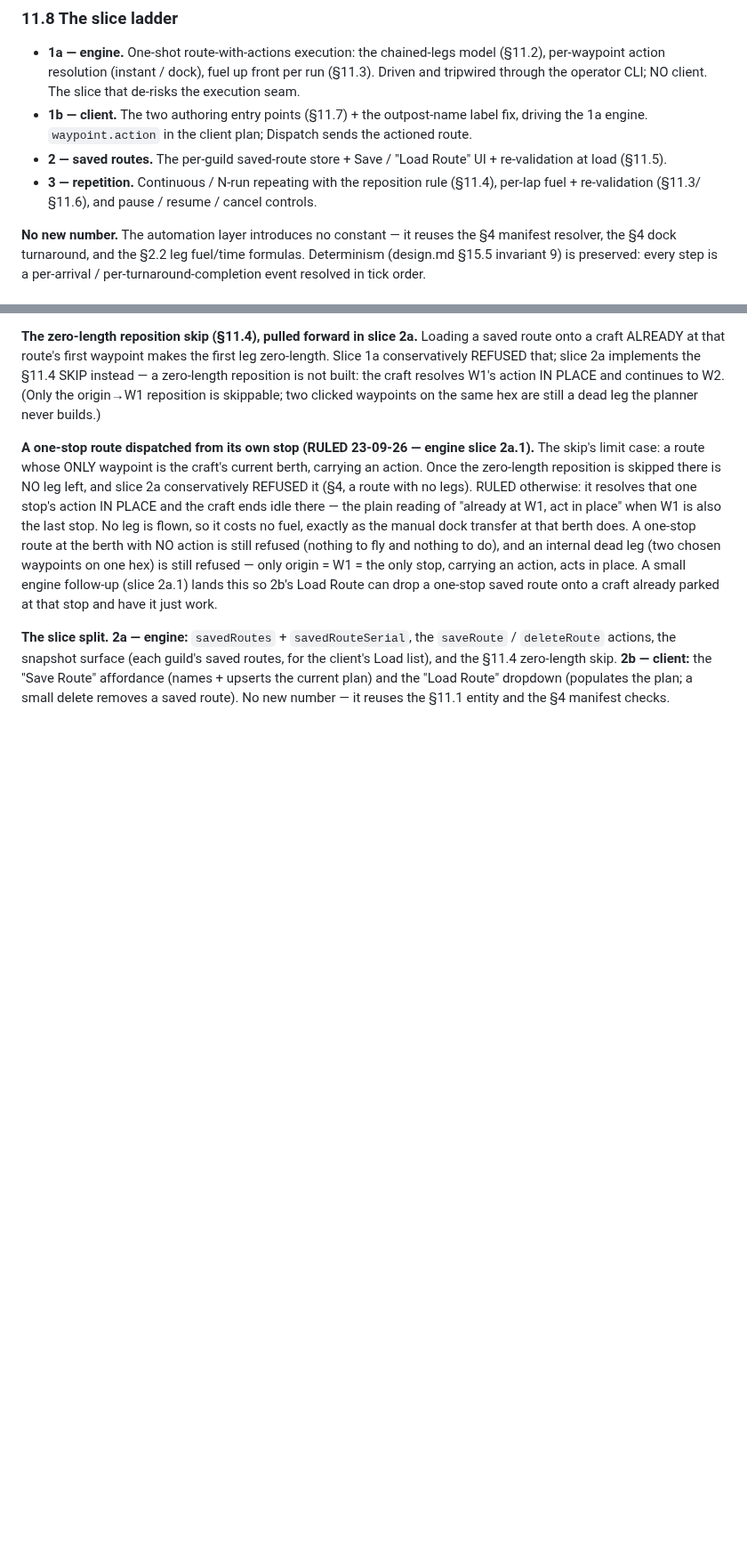
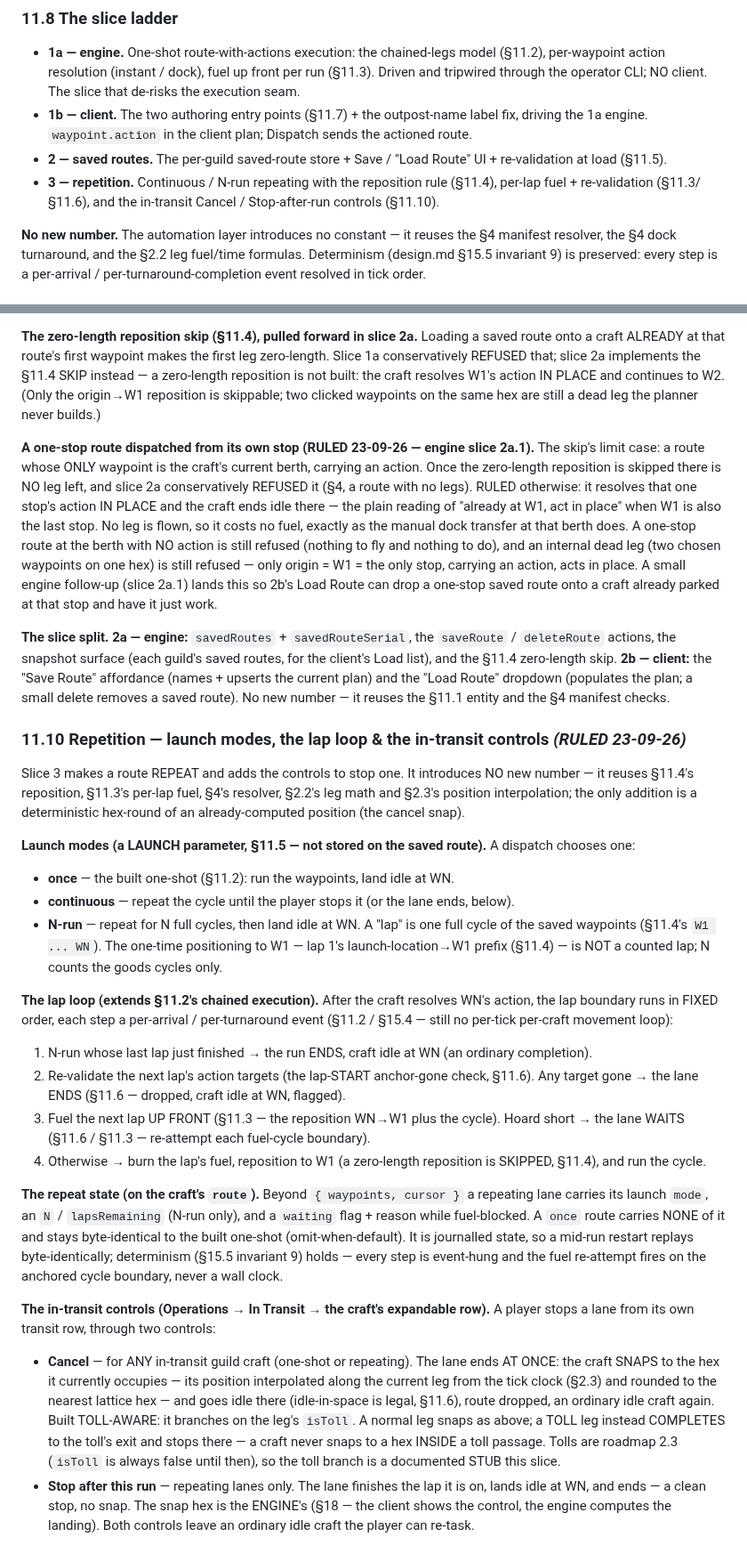
Before and after one commit to Raven-git-hub/starfare, a Markdown page: docs/transport-model.md, 2 parts joined by grey strips. Shown at 89% size. GitHub-like rendering; blank space fills up the shorter version.

Commit message:
design(transport 11.6/11.10): rule slice-3 repetition — end-not-pause, fuel-wait, cancel/stop
Settles the slice-3 (repetition) control surface in design before the build, so
Claude Code reads the rulings, not a paraphrase (the seam rule).

- 11.6: anchor-gone now ENDS the lane (route dropped, craft idle where it stopped,
  flagged; the player re-dispatches) instead of the earlier "pauses" wording, which
  already matched the engine's mid-flight safe-halt. Adds the fuel-short case: the
  lane WAITS at the safe berth and re-attempts each fuel-cycle boundary. This is
  11.3's "refused/paused whole" named: refuse at launch, wait mid-run. 11.3 unchanged.
- 11.10 (new): the launch modes (once/continuous/N-run, a launch param), the lap-
  boundary precedence (end / target-gone-ends / fuel-waits / run), the repeat state
  on the craft's route, and the two in-transit controls — Cancel (snap to the current
  hex via 2.3 interpolation + a hex-round; toll-aware, isToll stub for 2.3) and Stop-
  after-run. No new number.
- 11.8 ladder line retargeted to 11.10 (drops the abandoned "resume").

Doc-only; the engine/client land as slices 3a/3b/3c.

Co-Authored-By: Claude Opus 4.8 <noreply@anthropic.com>
Claude-Session: https://claude.ai/code/session_018sSBtfhdreJKaVdjBDiTUQ

```diff
--- a/docs/transport-model.md
+++ b/docs/transport-model.md
@@ -764,7 +772,7 @@ both the map and the dispatch lists.
 - **2 — saved routes.** The per-guild saved-route store + Save / "Load Route" UI + re-validation at load
   (§11.5).
 - **3 — repetition.** Continuous / N-run repeating with the reposition rule (§11.4), per-lap fuel +
-  re-validation (§11.3/§11.6), and pause / resume / cancel controls.
+  re-validation (§11.3/§11.6), and the in-transit Cancel / Stop-after-run controls (§11.10).
 
 **No new number.** The automation layer introduces no constant — it reuses the §4 manifest resolver, the
 §4 dock turnaround, and the §2.2 leg fuel/time formulas. Determinism (design.md §15.5 invariant 9) is
@@ -827,3 +835,47 @@ actions, the snapshot surface (each guild's saved routes, for the client's Load
 zero-length skip. **2b — client:** the "Save Route" affordance (names + upserts the current plan) and the
 "Load Route" dropdown (populates the plan; a small delete removes a saved route). No new number — it reuses
 the §11.1 entity and the §4 manifest checks.
+
+### 11.10 Repetition — launch modes, the lap loop & the in-transit controls *(RULED 23-09-26)*
+
+Slice 3 makes a route REPEAT and adds the controls to stop one. It introduces NO new number — it reuses
+§11.4's reposition, §11.3's per-lap fuel, §4's resolver, §2.2's leg math and §2.3's position
+interpolation; the only addition is a deterministic hex-round of an already-computed position (the cancel snap).
+
+**Launch modes (a LAUNCH parameter, §11.5 — not stored on the saved route).** A dispatch chooses one:
+- **once** — the built one-shot (§11.2): run the waypoints, land idle at WN.
+- **continuous** — repeat the cycle until the player stops it (or the lane ends, below).
+- **N-run** — repeat for N full cycles, then land idle at WN.
+A "lap" is one full cycle of the saved waypoints (§11.4's `W1 ... WN`). The one-time positioning to W1 —
+lap 1's launch-location→W1 prefix (§11.4) — is NOT a counted lap; N counts the goods cycles only.
+
+**The lap loop (extends §11.2's chained execution).** After the craft resolves WN's action, the lap
+boundary runs in FIXED order, each step a per-arrival / per-turnaround event (§11.2 / §15.4 — still no
+per-tick per-craft movement loop):
+1. N-run whose last lap just finished → the run ENDS, craft idle at WN (an ordinary completion).
+2. Re-validate the next lap's action targets (the lap-START anchor-gone check, §11.6). Any target gone →
+   the lane ENDS (§11.6 — dropped, craft idle at WN, flagged).
+3. Fuel the next lap UP FRONT (§11.3 — the reposition WN→W1 plus the cycle). Hoard short → the lane
+   WAITS (§11.6 / §11.3 — re-attempt each fuel-cycle boundary).
+4. Otherwise → burn the lap's fuel, reposition to W1 (a zero-length reposition is SKIPPED, §11.4), and run
+   the cycle.
+
+**The repeat state (on the craft's `route`).** Beyond `{ waypoints, cursor }` a repeating lane carries its
+launch `mode`, an `N` / `lapsRemaining` (N-run only), and a `waiting` flag + reason while fuel-blocked. A
+`once` route carries NONE of it and stays byte-identical to the built one-shot (omit-when-default). It is
+journalled state, so a mid-run restart replays byte-identically; determinism (§15.5 invariant 9) holds —
+every step is event-hung and the fuel re-attempt fires on the anchored cycle boundary, never a wall clock.
+
+**The in-transit controls (Operations → In Transit → the craft's expandable row).** A player stops a lane
+from its own transit row, through two controls:
+- **Cancel** — for ANY in-transit guild craft (one-shot or repeating). The lane ends AT ONCE: the craft
+  SNAPS to the hex it currently occupies — its position interpolated along the current leg from the tick
+  clock (§2.3) and rounded to the nearest lattice hex — and goes idle there (idle-in-space is legal,
+  §11.6), route dropped, an ordinary idle craft again. Built TOLL-AWARE: it branches on the leg's `isToll`.
+  A normal leg snaps as above; a TOLL leg instead COMPLETES to the toll's exit and stops there — a craft
+  never snaps to a hex INSIDE a toll passage. Tolls are roadmap 2.3 (`isToll` is always false until then), so
+  the toll branch is a documented STUB this slice.
+- **Stop after this run** — repeating lanes only. The lane finishes the lap it is on, lands idle at WN, and
+  ends — a clean stop, no snap.
+The snap hex is the ENGINE's (§18 — the client shows the control, the engine computes the landing). Both
+controls leave an ordinary idle craft the player can re-task.
```
Also changed, not shown: other parts of docs/transport-model.md (+15 -7 lines).
